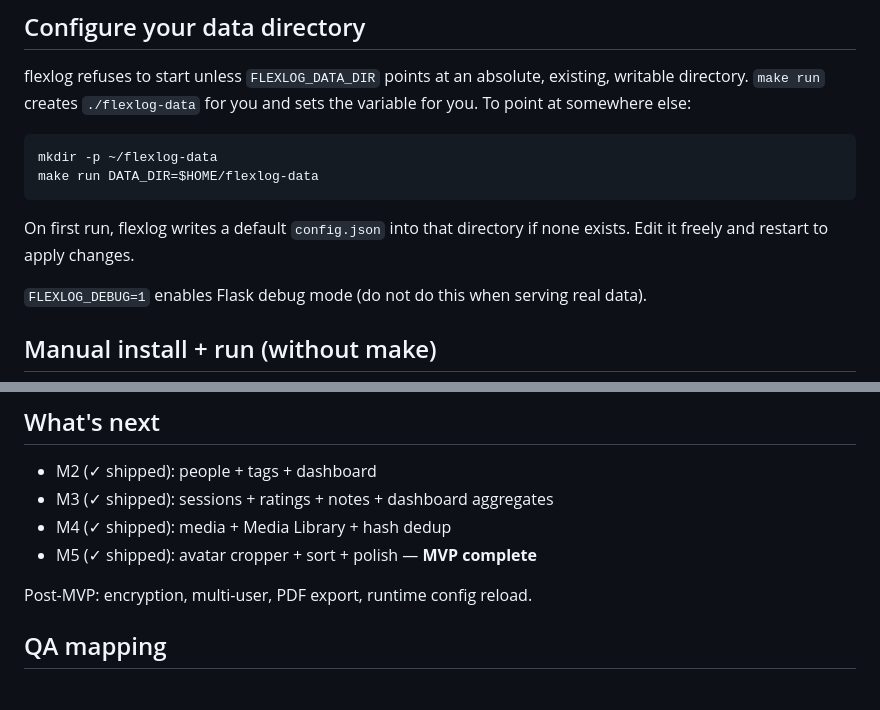
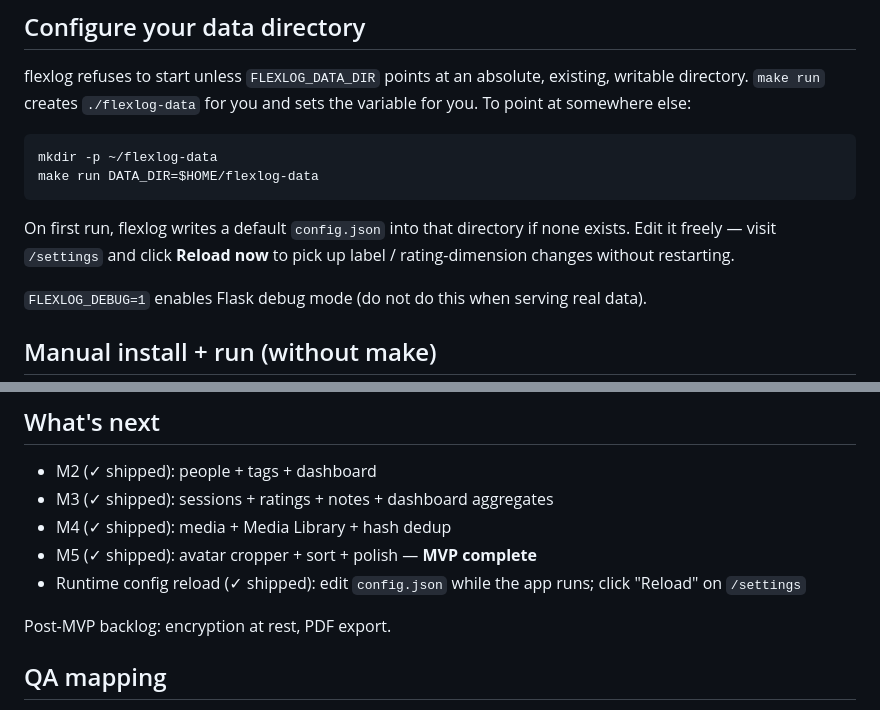
Before and after one commit to fzheng/flexlog, a Markdown page: README.md, 2 parts joined by grey strips. Drawn GitHub-style.

Commit message:
docs: drop multi-user from roadmap; mark runtime config reload shipped
Multi-user contradicts the PRD's locked single-user-only scope (§14.5).
Replace it with the post-MVP backlog of features that are actually wanted:
encryption at rest and PDF export.

Update the data-dir setup instructions to mention /settings → Reload now
instead of "edit config.json and restart".

Co-Authored-By: Claude Opus 4.7 (1M context) <noreply@anthropic.com>

````diff
--- a/README.md
+++ b/README.md
@@ -46,7 +46,8 @@ make run DATA_DIR=$HOME/flexlog-data
 ```
 
 On first run, flexlog writes a default `config.json` into that directory if
-none exists. Edit it freely and restart to apply changes.
+none exists. Edit it freely — visit `/settings` and click **Reload now** to
+pick up label / rating-dimension changes without restarting.
 
 `FLEXLOG_DEBUG=1` enables Flask debug mode (do not do this when serving
 real data).
@@ -106,8 +107,9 @@ cross that threshold or the suite fails.
 - M3 (✓ shipped): sessions + ratings + notes + dashboard aggregates
 - M4 (✓ shipped): media + Media Library + hash dedup
 - M5 (✓ shipped): avatar cropper + sort + polish — **MVP complete**
+- Runtime config reload (✓ shipped): edit `config.json` while the app runs; click "Reload" on `/settings`
 
-Post-MVP: encryption, multi-user, PDF export, runtime config reload.
+Post-MVP backlog: encryption at rest, PDF export.
 
 ## QA mapping
 
````
